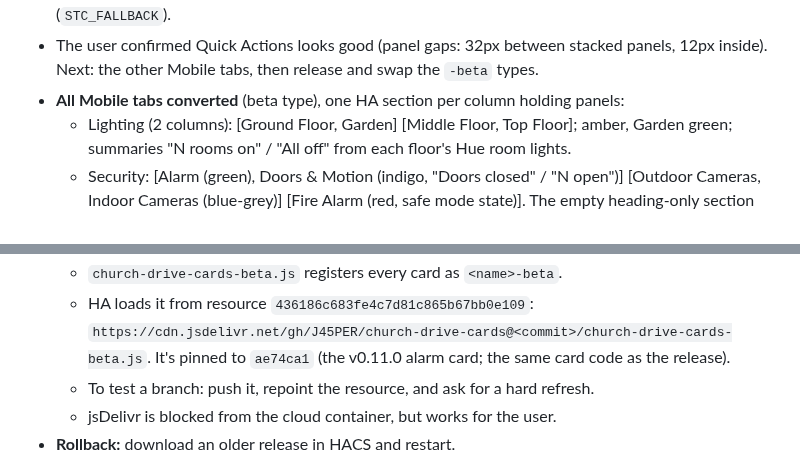
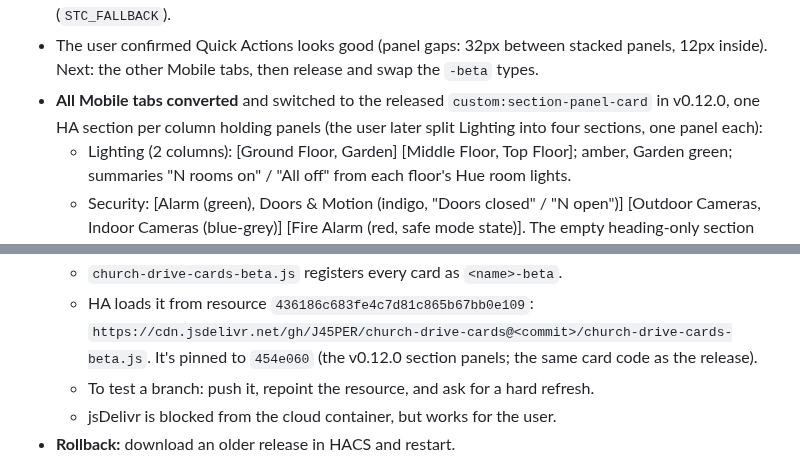
Before and after one commit to J45PER/church-drive-cards, a Markdown page: HANDOFF.md, 2 parts joined by grey strips. Rendered like a GitHub page.

Commit message:
HANDOFF: v0.12.0 released, dashboard on the released panel card
Co-Authored-By: Claude Opus 5.5 <noreply@anthropic.com>
Claude-Session: https://claude.ai/code/session_01GuW5X6fkNix8Se36uk794c

```diff
--- a/HANDOFF.md
+++ b/HANDOFF.md
@@ -62,8 +62,9 @@ short live summary on the right.
 - HA colour names are drawn as `var(--<name>-color, <hex>)` with a hex
   fallback table (`STC_FALLBACK`).
 - The user confirmed Quick Actions looks good (panel gaps: 32px between stacked panels, 12px inside). Next: the other Mobile tabs, then release and swap the `-beta` types.
-- **All Mobile tabs converted** (beta type), one HA section per column holding
-  panels:
+- **All Mobile tabs converted** and switched to the released `custom:section-panel-card`
+  in v0.12.0, one HA section per column holding panels (the user later split
+  Lighting into four sections, one panel each):
   - Lighting (2 columns): [Ground Floor, Garden] [Middle Floor, Top Floor];
     amber, Garden green; summaries "N rooms on" / "All off" from each floor's
     Hue room lights.
@@ -248,7 +249,7 @@ Integration modules (`custom_components/church_drive/`):
   - `church-drive-cards-beta.js` registers every card as `<name>-beta`.
   - HA loads it from resource `436186c683fe4c7d81c865b67bb0e109`:
     `https://cdn.jsdelivr.net/gh/J45PER/church-drive-cards@<commit>/church-drive-cards-beta.js`.
-    It's pinned to `ae74ca1` (the v0.11.0 alarm card; the same card code as the release).
+    It's pinned to `454e060` (the v0.12.0 section panels; the same card code as the release).
   - To test a branch: push it, repoint the resource, and ask for a hard refresh.
   - jsDelivr is blocked from the cloud container, but works for the user.
 - **Rollback:** download an older release in HACS and restart.
```
